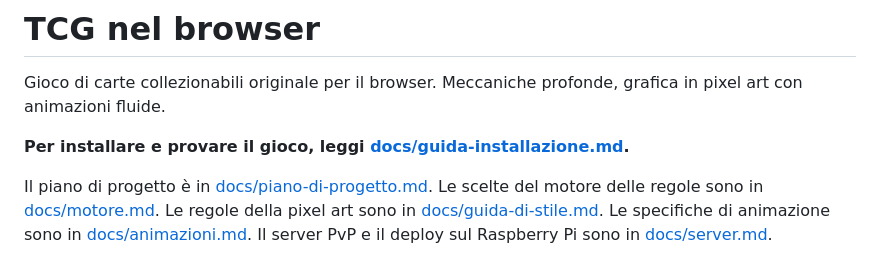
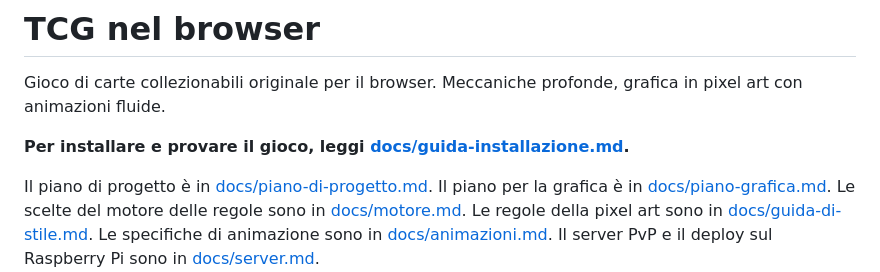
Before and after one commit to fedeveloper/tcg, a Markdown page: README.md, the part around the change. GitHub-like rendering.

```diff
--- a/README.md
+++ b/README.md
@@ -6,6 +6,7 @@ Meccaniche profonde, grafica in pixel art con animazioni fluide.
 **Per installare e provare il gioco, leggi [docs/guida-installazione.md](docs/guida-installazione.md).**
 
 Il piano di progetto è in [docs/piano-di-progetto.md](docs/piano-di-progetto.md).
+Il piano per la grafica è in [docs/piano-grafica.md](docs/piano-grafica.md).
 Le scelte del motore delle regole sono in [docs/motore.md](docs/motore.md).
 Le regole della pixel art sono in [docs/guida-di-stile.md](docs/guida-di-stile.md).
 Le specifiche di animazione sono in [docs/animazioni.md](docs/animazioni.md).
```
Also changed, not shown: docs/piano-grafica.md (added, +341 -0 lines), docs/img/piano-grafica/oggi-1920.png (added), docs/img/piano-grafica/oggi-menu.png (added), docs/img/piano-grafica/oggi-telefono.png (added), docs/img/piano-grafica/prova-pixelizzazione.png (added).
